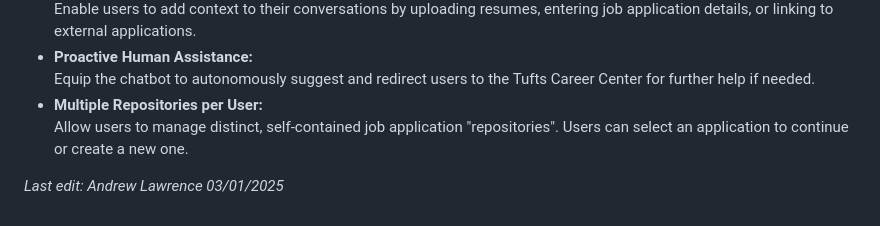
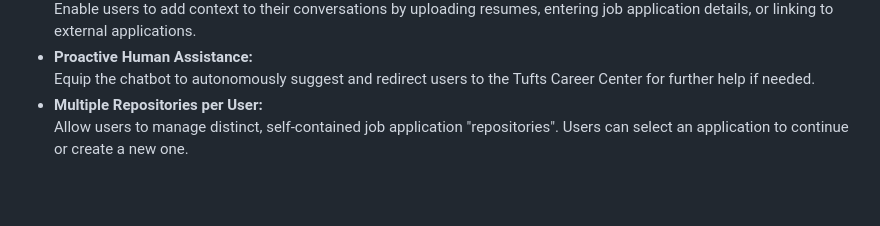
Before and after one commit to andrewelawrence/RocketChat-Application-Assistant, a Markdown page: README.md, the part around the change. GitHub-like rendering; blank space fills up the shorter version.

Commit message:
remove last edit line

```diff
--- a/README.md
+++ b/README.md
@@ -74,5 +74,3 @@ Make sure you have updated your Koyeb Secrets!
    Equip the chatbot to autonomously suggest and redirect users to the Tufts Career Center for further help if needed.
 - **Multiple Repositories per User:**
    Allow users to manage distinct, self-contained job application "repositories". Users can select an application to continue or create a new one.
-
-_Last edit: Andrew Lawrence 03/01/2025_
```
